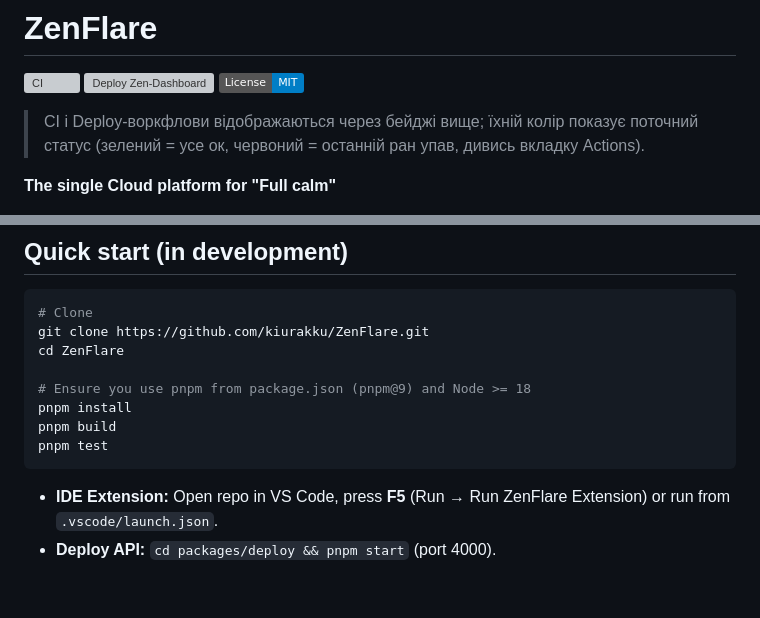
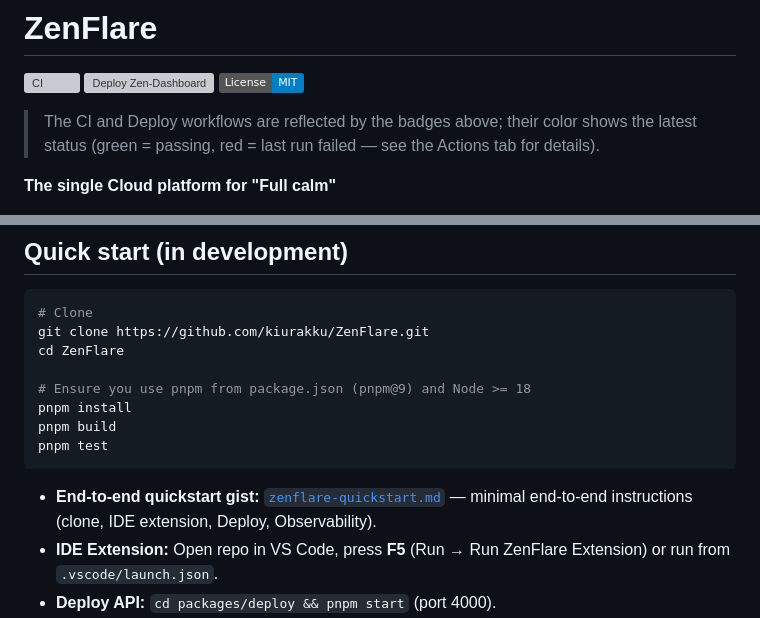
Before and after one commit to kiurakku/ZenFlare, a Markdown page: README.md, 2 parts joined by grey strips. Rendered like a GitHub page; badges without logos; blank space fills up the shorter version; grey boxes are pictures that could not be loaded.

Commit message:
docs: link zenflare quickstart gist

````diff
--- a/README.md
+++ b/README.md
@@ -8,7 +8,7 @@
 [![Deploy Zen-Dashboard](https://github.com/kiurakku/ZenFlare/actions/workflows/deploy-pages.yml/badge.svg)](https://github.com/kiurakku/ZenFlare/actions/workflows/deploy-pages.yml)
 [![License: MIT](https://img.shields.io/badge/License-MIT-blue.svg)](LICENSE)
 
-> CI і Deploy‑воркфлови відображаються через бейджі вище; їхній колір показує поточний статус (зелений = усе ок, червоний = останній ран упав, дивись вкладку Actions).
+> The CI and Deploy workflows are reflected by the badges above; their color shows the latest status (green = passing, red = last run failed — see the Actions tab for details).
 
 **The single Cloud platform for "Full calm"**
 
@@ -81,6 +81,7 @@ pnpm build
 pnpm test
 ```
 
+- **End‑to‑end quickstart gist:** [`zenflare-quickstart.md`](https://gist.github.com/kiurakku/9824aca4744cad1093583899dbbbb9ce) — minimal end‑to‑end instructions (clone, IDE extension, Deploy, Observability).
 - **IDE Extension:** Open repo in VS Code, press **F5** (Run → Run ZenFlare Extension) or run from `.vscode/launch.json`.
 - **Deploy API:** `cd packages/deploy && pnpm start` (port 4000).
 - **Observability + Zen-Dashboard:** `cd packages/observability && pnpm start` (port 5000, `/dashboard`).
````
